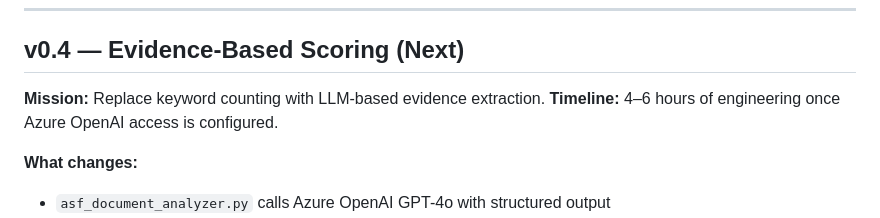
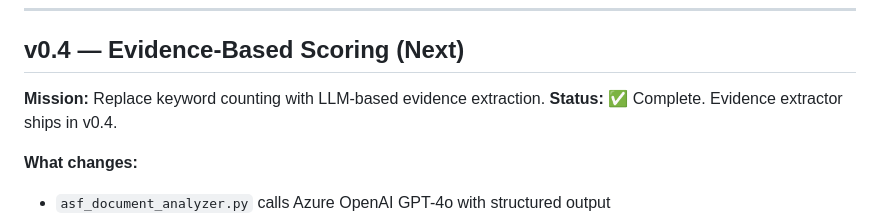
Before and after one commit to hdannabo/adaptive-systems-framework, a Markdown page: docs/roadmap.md, the part around the change. GitHub-like rendering.

Commit message:
docs: roadmap — mark v0.4 evidence extraction complete

```diff
--- a/docs/roadmap.md
+++ b/docs/roadmap.md
@@ -37,7 +37,7 @@ The code and dashboards make it faster, not possible.
 ## v0.4 — Evidence-Based Scoring (Next)
 
 **Mission:** Replace keyword counting with LLM-based evidence extraction.
-**Timeline:** 4–6 hours of engineering once Azure OpenAI access is configured.
+**Status:** ✅ Complete. Evidence extractor ships in v0.4.
 
 **What changes:**
 - `asf_document_analyzer.py` calls Azure OpenAI GPT-4o with structured output
```
